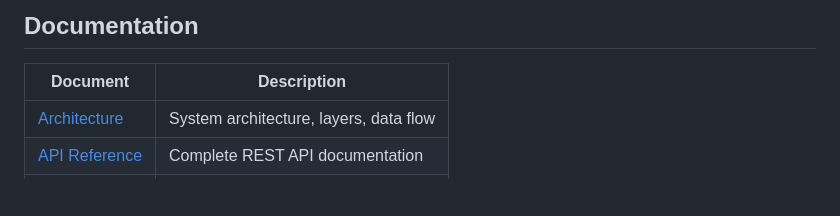
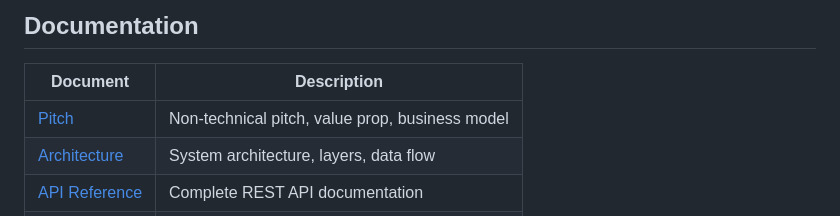
Before and after one commit to ADR3N4LYN3/HaritageMotor, a Markdown page: docs/README.md, the part around the change. GitHub-like rendering; blank space fills up the shorter version.

Commit message:
docs: add non-technical pitch document

```diff
--- a/docs/README.md
+++ b/docs/README.md
@@ -137,6 +137,7 @@ docker compose up -d --build
 
 | Document | Description |
 |----------|-------------|
+| [Pitch](pitch.md) | Non-technical pitch, value prop, business model |
 | [Architecture](architecture.md) | System architecture, layers, data flow |
 | [API Reference](api-reference.md) | Complete REST API documentation |
 | [Database](database.md) | Schema, migrations, RLS policies |
```
Also changed, not shown: docs/pitch.md (added, +60 -0 lines).
